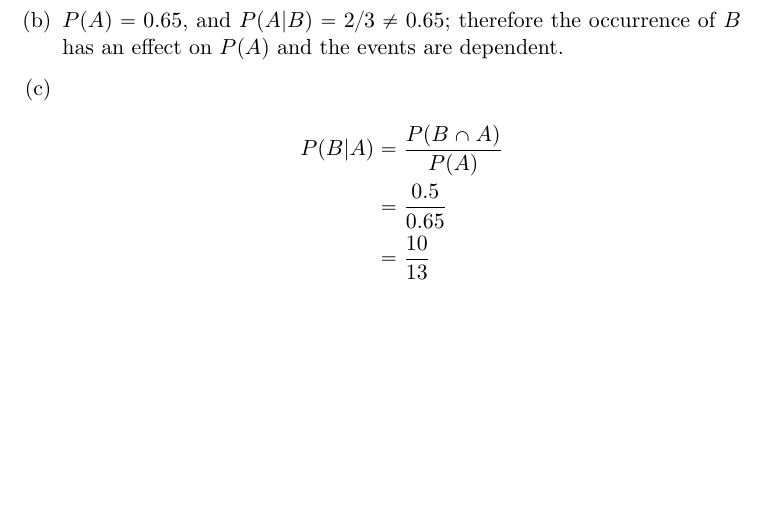
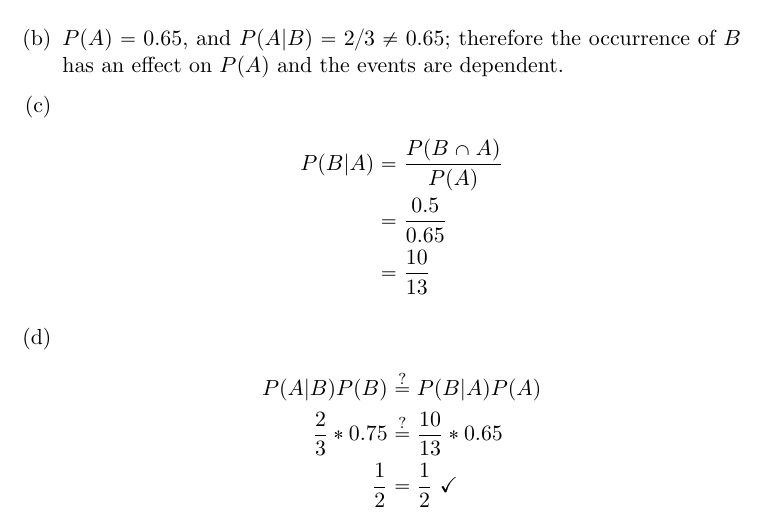
Before and after one commit to adamhammes/LaTeX, a LaTeX document (Stats 330/STATS_330_HW_03/STATS_330_HW_03.tex): part of the page, cut so that both start at the same text, the shorter picture padded with empty space. Compiled offline with pdfLaTeX.

Commit message:
Problem 2d

```diff
--- a/Stats 330/STATS_330_HW_03/STATS_330_HW_03.tex
+++ b/Stats 330/STATS_330_HW_03/STATS_330_HW_03.tex
@@ -34,6 +34,13 @@
 		&= \dfrac{10}{13}
 	\end{align*}
 
+	\item
+	\begin{align*}
+		P(A|B)P(B) &\overset{?}{=} P(B|A)P(A) \\
+		\dfrac{2}{3} * 0.75 &\overset{?}{=} \dfrac{10}{13} * 0.65 \\
+		\dfrac{1}{2} &= \dfrac{1}{2} \ \checkmark
+	\end{align*}
+
 
 \end{enumerate}
 
```
